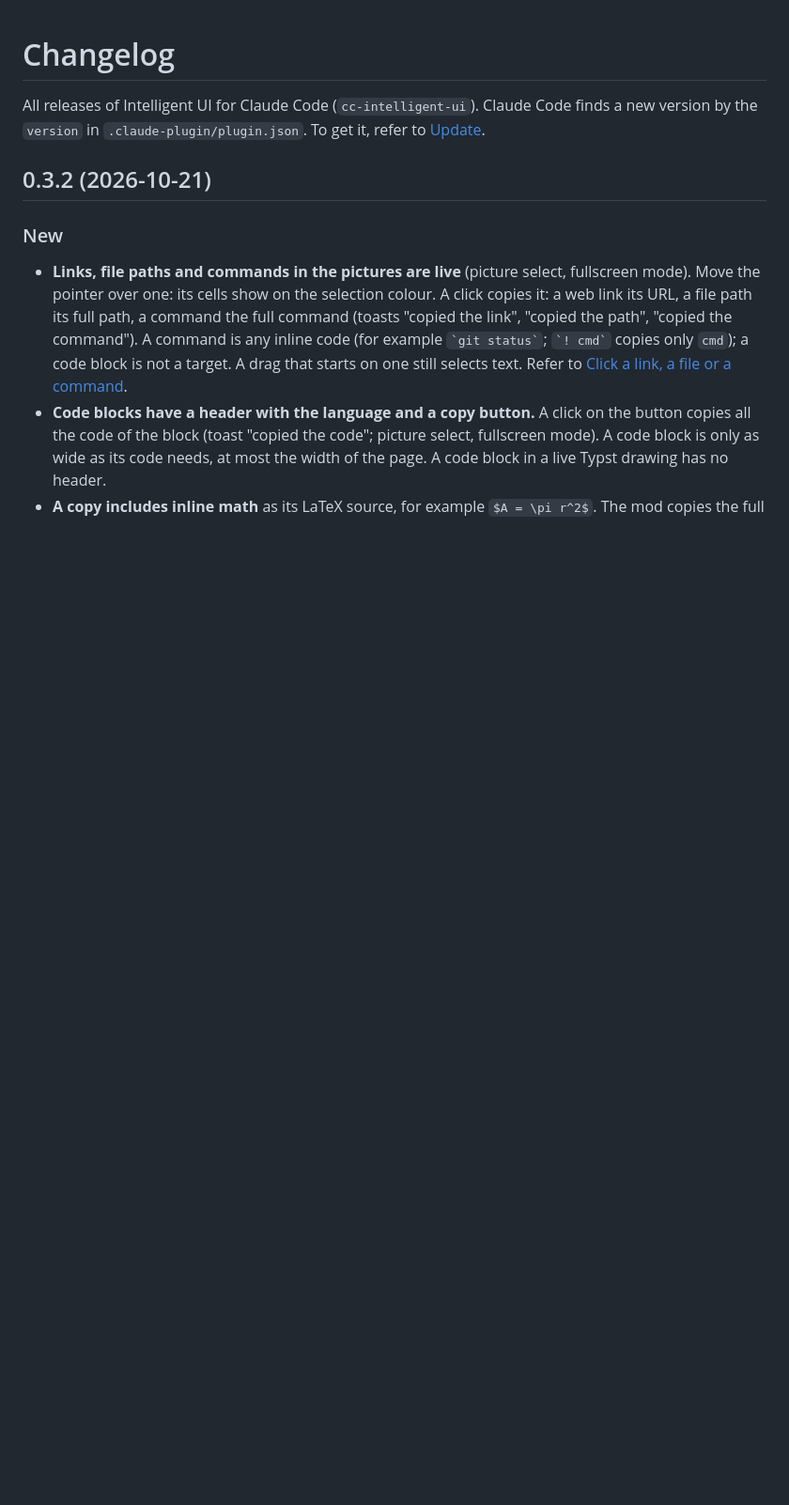
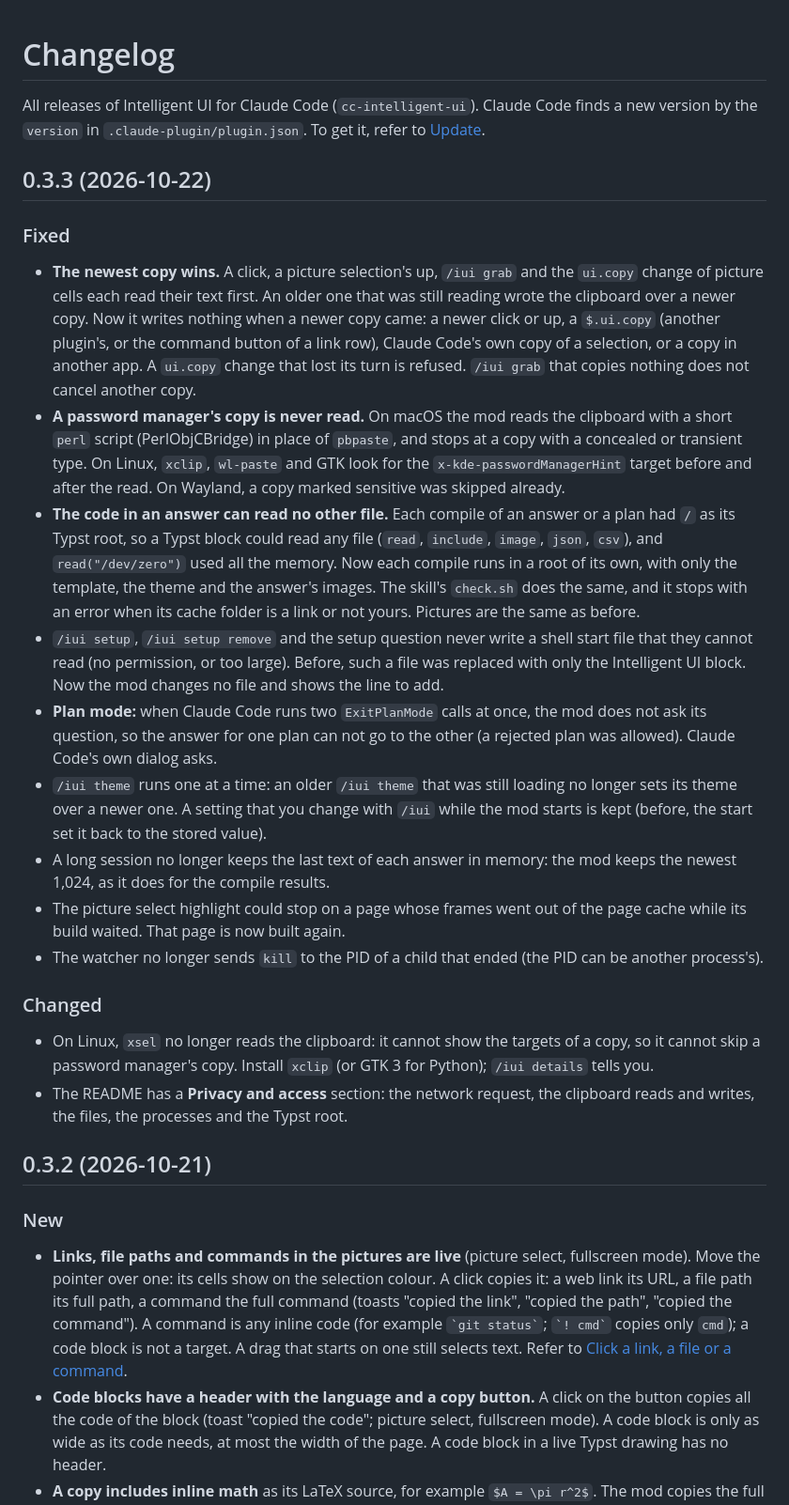
Before and after one commit to razorback16/cc-intelligent-ui, a Markdown page: CHANGELOG.md, the part around the change. Shown at 94% size. Rendered like a GitHub page; blank space fills up the shorter version.

Commit message:
Changelog: 0.3.3

```diff
--- a/CHANGELOG.md
+++ b/CHANGELOG.md
@@ -1,6 +1,25 @@
 # Changelog
 
 All releases of Intelligent UI for Claude Code (`cc-intelligent-ui`). Claude Code finds a new version by the `version` in `.claude-plugin/plugin.json`. To get it, refer to [Update](docs/install.md#update).
+
+## 0.3.3 (2026-10-22)
+
+### Fixed
+
+- **The newest copy wins.** A click, a picture selection's up, `/iui grab` and the `ui.copy` change of picture cells each read their text first. An older one that was still reading wrote the clipboard over a newer copy. Now it writes nothing when a newer copy came: a newer click or up, a `$.ui.copy` (another plugin's, or the command button of a link row), Claude Code's own copy of a selection, or a copy in another app. A `ui.copy` change that lost its turn is refused. `/iui grab` that copies nothing does not cancel another copy.
+- **A password manager's copy is never read.** On macOS the mod reads the clipboard with a short `perl` script (PerlObjCBridge) in place of `pbpaste`, and stops at a copy with a concealed or transient type. On Linux, `xclip`, `wl-paste` and GTK look for the `x-kde-passwordManagerHint` target before and after the read. On Wayland, a copy marked sensitive was skipped already.
+- **The code in an answer can read no other file.** Each compile of an answer or a plan had `/` as its Typst root, so a Typst block could read any file (`read`, `include`, `image`, `json`, `csv`), and `read("/dev/zero")` used all the memory. Now each compile runs in a root of its own, with only the template, the theme and the answer's images. The skill's `check.sh` does the same, and it stops with an error when its cache folder is a link or not yours. Pictures are the same as before.
+- `/iui setup`, `/iui setup remove` and the setup question never write a shell start file that they cannot read (no permission, or too large). Before, such a file was replaced with only the Intelligent UI block. Now the mod changes no file and shows the line to add.
+- **Plan mode:** when Claude Code runs two `ExitPlanMode` calls at once, the mod does not ask its question, so the answer for one plan can not go to the other (a rejected plan was allowed). Claude Code's own dialog asks.
+- `/iui theme` runs one at a time: an older `/iui theme` that was still loading no longer sets its theme over a newer one. A setting that you change with `/iui` while the mod starts is kept (before, the start set it back to the stored value).
+- A long session no longer keeps the last text of each answer in memory: the mod keeps the newest 1,024, as it does for the compile results.
+- The picture select highlight could stop on a page whose frames went out of the page cache while its build waited. That page is now built again.
+- The watcher no longer sends `kill` to the PID of a child that ended (the PID can be another process's).
+
+### Changed
+
+- On Linux, `xsel` no longer reads the clipboard: it cannot show the targets of a copy, so it cannot skip a password manager's copy. Install `xclip` (or GTK 3 for Python); `/iui details` tells you.
+- The README has a **Privacy and access** section: the network request, the clipboard reads and writes, the files, the processes and the Typst root.
 
 ## 0.3.2 (2026-10-21)
 
```
